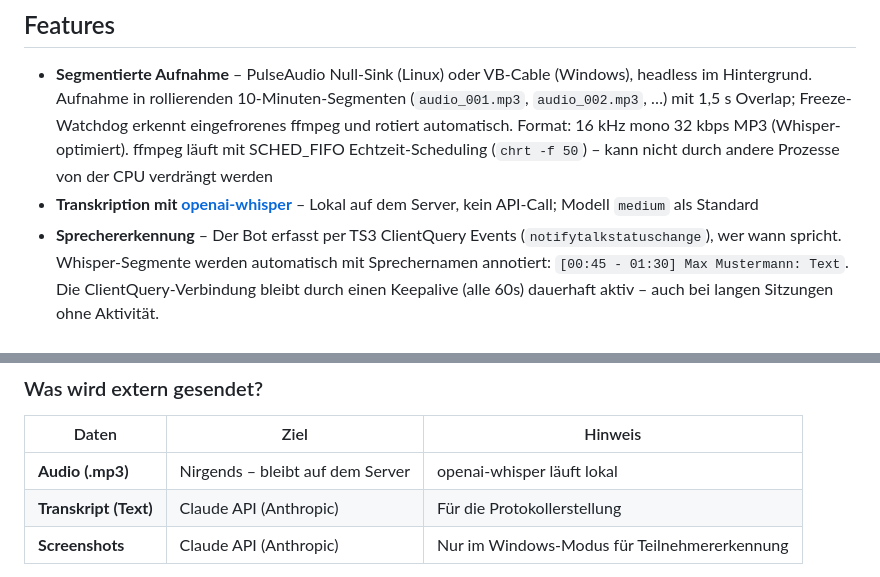
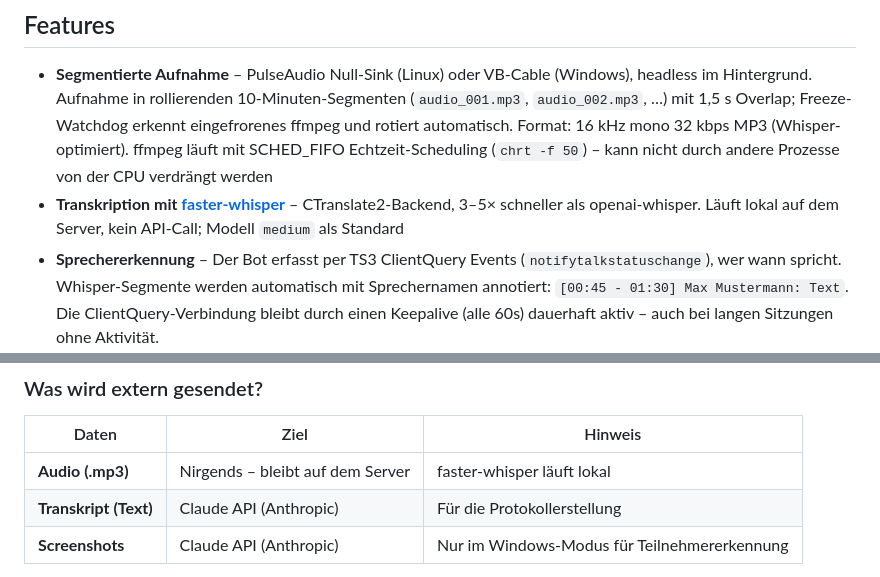
Before and after one commit to regover13/tsbot, a Markdown page: README.md, 2 parts joined by grey strips. Drawn GitHub-style.

```diff
--- a/README.md
+++ b/README.md
@@ -10,7 +10,7 @@ Protokolle benötigen, ohne manuell mitschreiben zu müssen.**
 ## Features
 
 - **Segmentierte Aufnahme** – PulseAudio Null-Sink (Linux) oder VB-Cable (Windows), headless im Hintergrund. Aufnahme in rollierenden 10-Minuten-Segmenten (`audio_001.mp3`, `audio_002.mp3`, …) mit 1,5 s Overlap; Freeze-Watchdog erkennt eingefrorenes ffmpeg und rotiert automatisch. Format: 16 kHz mono 32 kbps MP3 (Whisper-optimiert). ffmpeg läuft mit SCHED_FIFO Echtzeit-Scheduling (`chrt -f 50`) – kann nicht durch andere Prozesse von der CPU verdrängt werden
-- **Transkription mit [openai-whisper](https://github.com/openai/whisper)** – Lokal auf dem Server, kein API-Call; Modell `medium` als Standard
+- **Transkription mit [faster-whisper](https://github.com/SYSTRAN/faster-whisper)** – CTranslate2-Backend, 3–5× schneller als openai-whisper. Läuft lokal auf dem Server, kein API-Call; Modell `medium` als Standard
 - **Sprechererkennung** – Der Bot erfasst per TS3 ClientQuery Events (`notifytalkstatuschange`), wer wann spricht.
   Whisper-Segmente werden automatisch mit Sprechernamen annotiert: `[00:45 - 01:30] Max Mustermann: Text`.
   Die ClientQuery-Verbindung bleibt durch einen Keepalive (alle 60s) dauerhaft aktiv – auch bei langen Sitzungen ohne Aktivität.
@@ -42,7 +42,7 @@ mit einer Ausnahme (siehe unten).
 
 | Daten | Ziel | Hinweis |
 |-------|------|---------|
-| **Audio (.mp3)** | Nirgends – bleibt auf dem Server | openai-whisper läuft lokal |
+| **Audio (.mp3)** | Nirgends – bleibt auf dem Server | faster-whisper läuft lokal |
 | **Transkript (Text)** | Claude API (Anthropic) | Für die Protokollerstellung |
 | **Screenshots** | Claude API (Anthropic) | Nur im Windows-Modus für Teilnehmererkennung |
 
```
Also changed, not shown: CLAUDE.md (+111 -46 lines).
